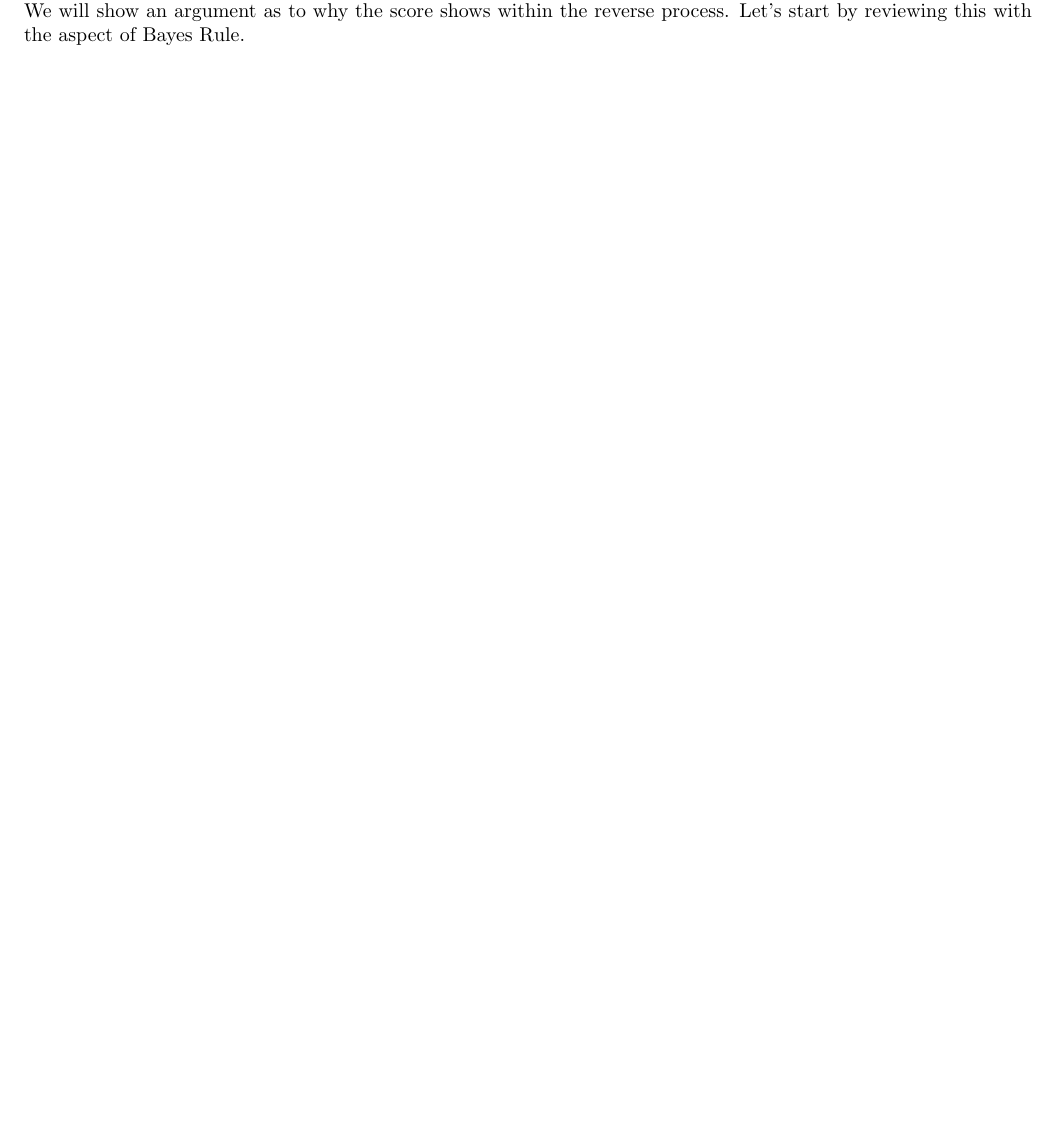
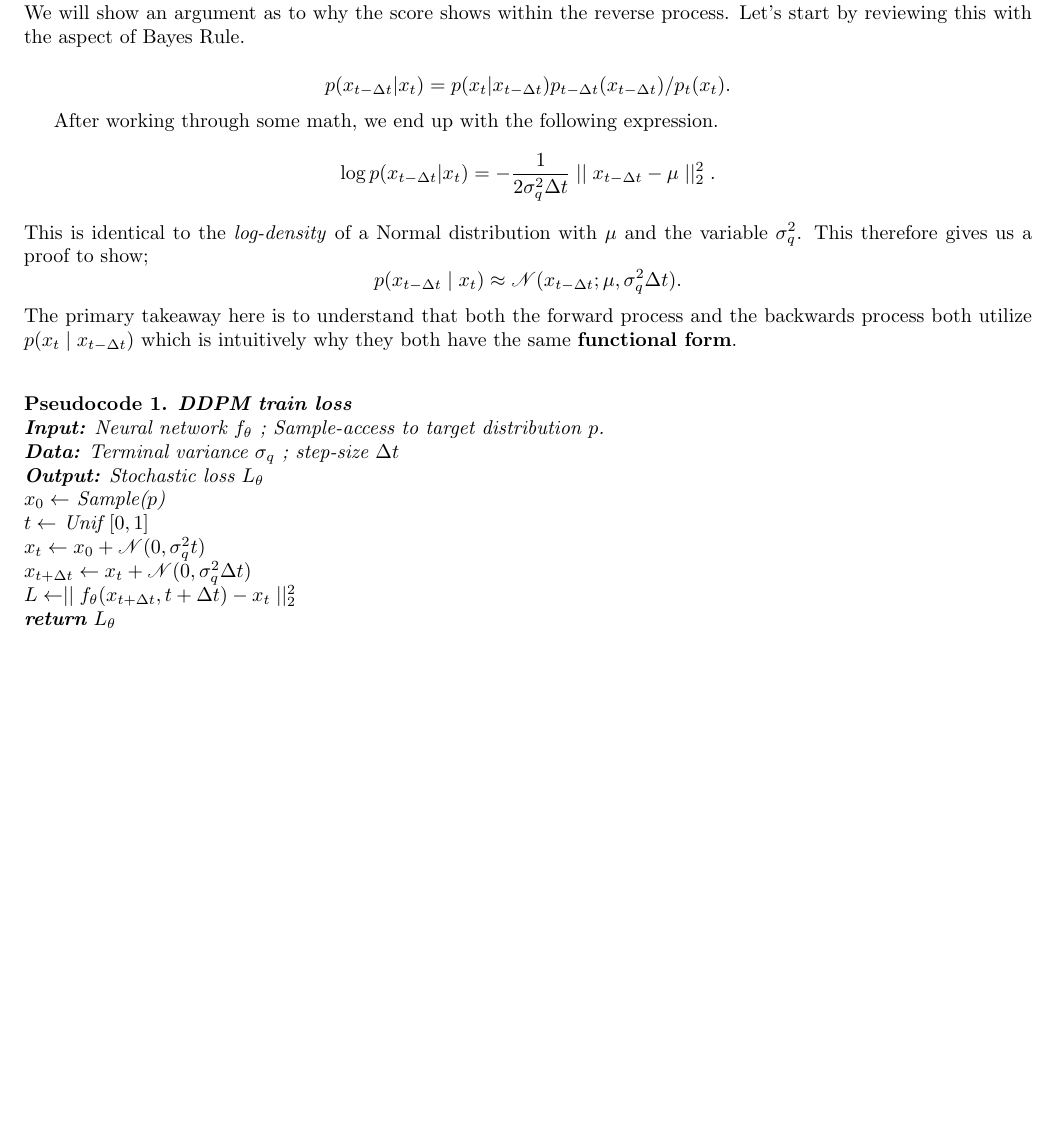
Before and after one commit to nick-leland/ascii_diffusion, a LaTeX thesis (notes.tex): part of page 8 of 11, cut so that both start at the same text, the shorter picture padded with empty space. Compiled offline with pdfLaTeX.

Commit message:
Continued notes, working on pseudocode now

```diff
--- a/notes.tex
+++ b/notes.tex
@@ -32,6 +32,7 @@
 \newtheorem{cor}{Corollary}
 \newtheorem{algo}{Algorithm}
 \newtheorem{clm}{Claim}
+\newtheorem{pse}{Pseudocode}
 
 
 \title{Diffusion Notes}
@@ -310,7 +312,32 @@ Overall this is good, I was struggling with thinking about this for a while beca
 Let's work on an informal proof of this concept. \\
 We will show an argument as to why the score shows within the reverse process.  Let's start by reviewing this with the aspect of Bayes Rule.
 
+\[
+	p(x_{t-\Delta t} | x_t) = p(x_t | x_{t-\Delta t}) p_{t-\Delta t}(x_{t-\Delta t}) / p_t (x_t)
+.\]
 
+After working through some math, we end up with the following expression.
+\[
+	\log p(x_{t-\Delta t} | x_t) = -\frac{1}{2\sigma^2_q \Delta t} \mid  \mid x_{t-\Delta t} - \mu  \mid  \mid ^2_2
+.\]
+This is identical to the \textit{log-density} of a Normal distribution with $\mu$ and the variable $\sigma^2_q $.  This therefore gives us a proof to show;
+\[
+	p(x_{t-\Delta t}  \mid x_t) \approx \mathcal{N}(x_{t-\Delta t}; \mu, \sigma^2_q \Delta t)
+.\]
+The primary takeaway here is to understand that both the forward process and the backwards process both utilize $p(x_t  \mid x_{t-\Delta t})$ which is intuitively why they both have the same \textbf{functional form}.\\
+
+\begin{pse}
+	\textbf{DDPM train loss}\\
+	\textbf{Input:} Neural network $f_\theta$ ; Sample-access to target distribution $p$.\\
+	\textbf{Data:} Terminal variance $\sigma_q$ ; step-size $\Delta t$ \\
+	\textbf{Output:} Stochastic loss $L_\theta$ \\
+	$x_0 \leftarrow$ Sample($p$)\\
+	$t \leftarrow$ Unif $[0, 1]$ \\
+	$x_t \leftarrow x_0 + \mathcal{N}(0, \sigma^2_q t)$ \\
+	$x_{t+\Delta t} \leftarrow x_t + \mathcal{N}(0, \sigma^2_q \Delta t)$ \\
+	$L \leftarrow  \mid  \mid f_\theta (x_{t+\Delta t}, t + \Delta t) - x_t  \mid  \mid ^2_2$\\
+	\textbf{return} $L_\theta$\\
+\end{pse}
 \chapter{Stochastic Differential Equations}
 \section{Differential Equations}
 This section will be primarily reviewing general differential equations and their fundamentals.  We will be going over the baselines with some basic videos, and then diving into more traditional mathematical approaches after that.
```
Also changed, not shown: notes.pdf, notes.tex (1 more changed lines).
